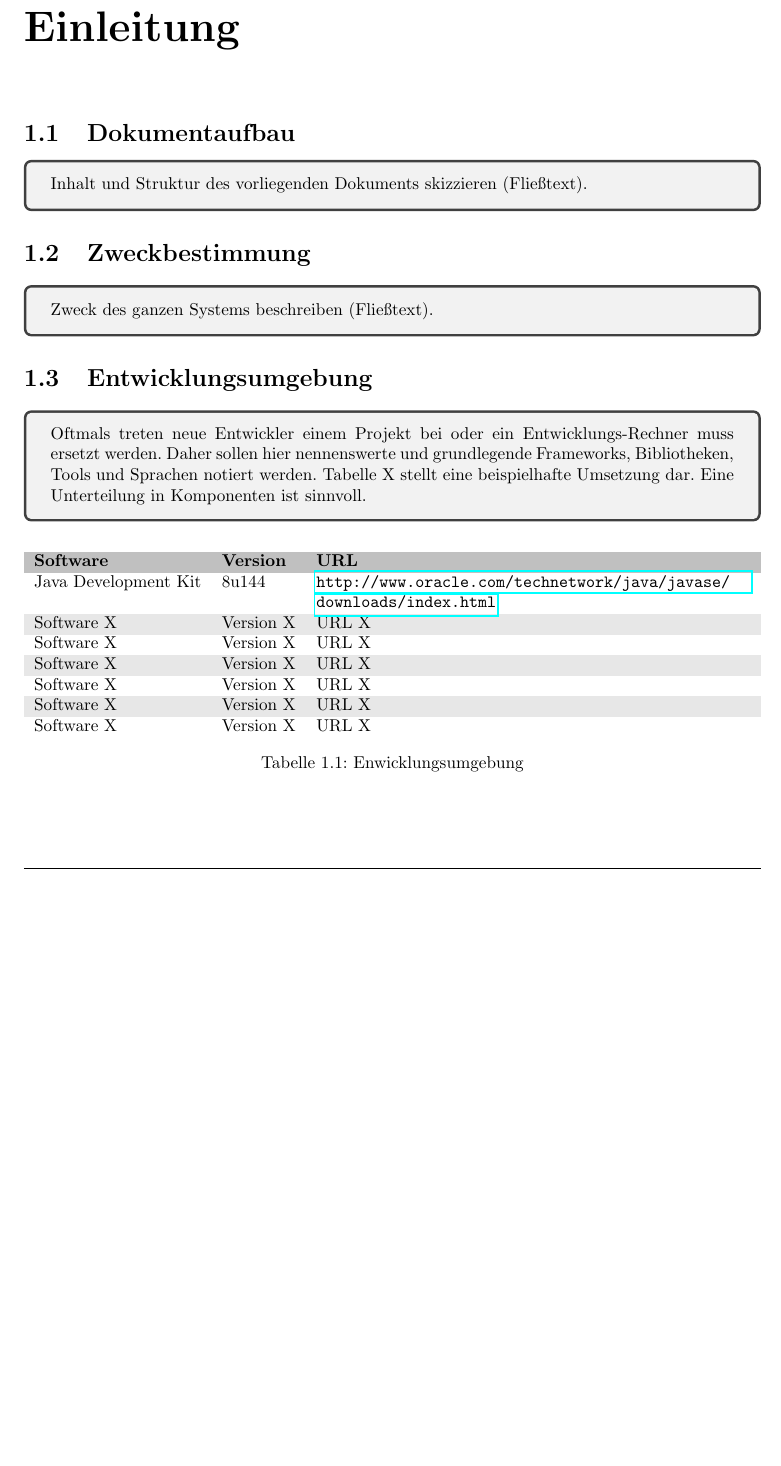
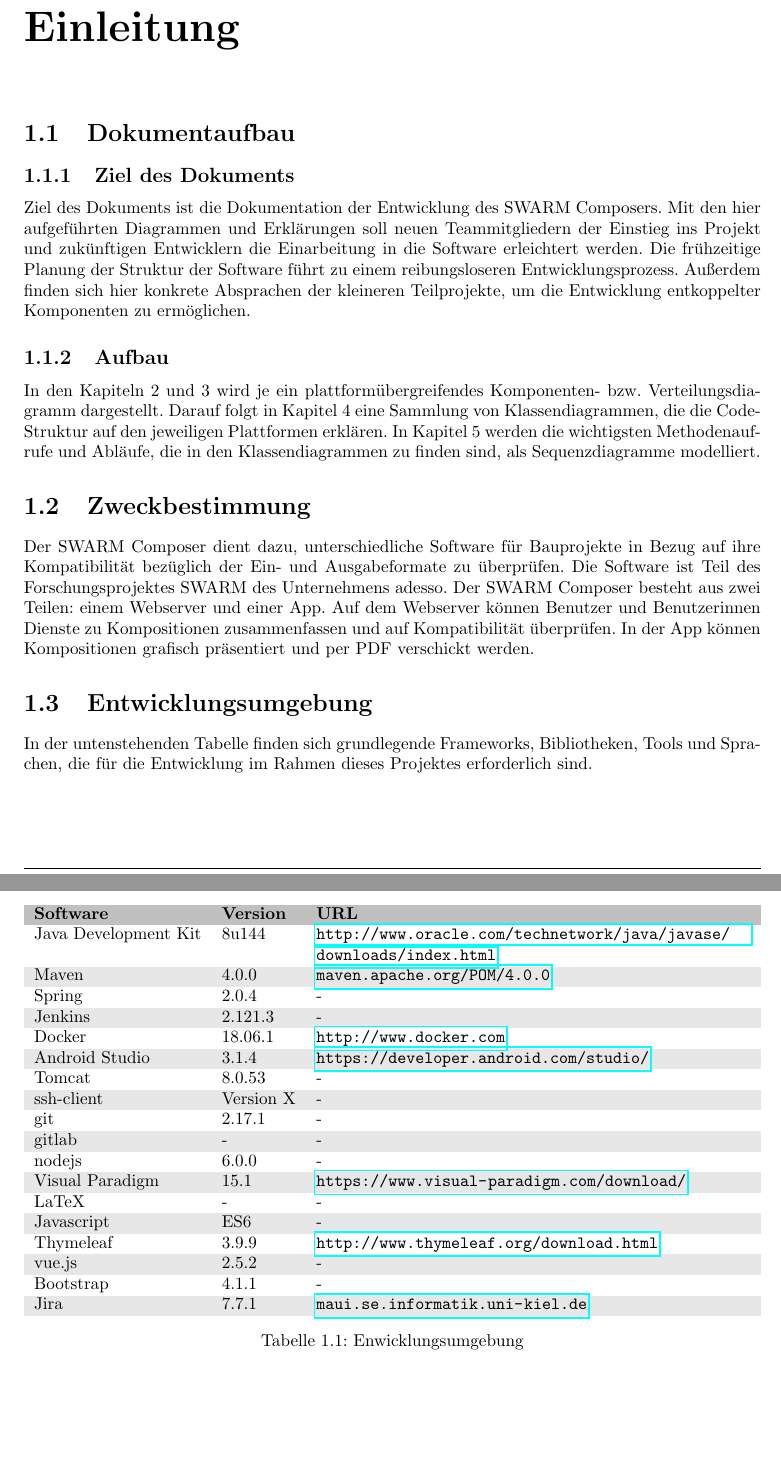
Before and after one commit to miralys1/sopro, a LaTeX document (entwurfsdoku/entwurfsdoku.tex, which reads entwurfsdoku/kapitel/einleitung.tex): part of page 4 of 10 before the commit and two parts of pages 4 and 5 of 11 after it, the two joined at a grey line, cut so that both start at the same text, the shorter picture padded with empty space. Compiled offline with pdfLaTeX.

Commit message:
HRS3105B-17: Einleitung geschrieben

```diff
--- a/entwurfsdoku/kapitel/einleitung.tex
+++ b/entwurfsdoku/kapitel/einleitung.tex
@@ -1,20 +1,24 @@
 \section{Dokumentaufbau}\label{sec:dokumentaufbau}
-\begin{tcolorbox}
-	Inhalt und Struktur des vorliegenden Dokuments skizzieren (Fließtext).
-\end{tcolorbox}
+\subsection{Ziel des Dokuments}
+Ziel des Dokuments ist die Dokumentation der Entwicklung des SWARM Composers.
+Mit den hier aufgeführten Diagrammen und Erklärungen soll neuen Teammitgliedern der Einstieg ins Projekt und zukünftigen Entwicklern die Einarbeitung in die Software erleichtert werden.
+Die frühzeitige Planung der Struktur der Software führt zu einem reibungsloseren Entwicklungsprozess.
+Außerdem finden sich hier konkrete Absprachen der kleineren Teilprojekte, um die Entwicklung entkoppelter Komponenten zu ermöglichen.
+\subsection{Aufbau}
+In den Kapiteln 2 und 3 wird je ein plattformübergreifendes Komponenten- bzw. Verteilungsdiagramm dargestellt.
+Darauf folgt in Kapitel 4 eine Sammlung von Klassendiagrammen, die die Code-Struktur auf den jeweiligen Plattformen erklären.
+In Kapitel 5 werden die wichtigsten Methodenaufrufe und Abläufe, die in den Klassendiagrammen zu finden sind, als Sequenzdiagramme modelliert.
+
 
 \section{Zweckbestimmung}\label{sec:zweckbestimmung}
-\begin{tcolorbox}
-	Zweck des ganzen Systems beschreiben (Fließtext).
-\end{tcolorbox}
+Der SWARM Composer dient dazu, unterschiedliche Software für Bauprojekte in Bezug auf ihre Kompatibilität bezüglich der Ein- und Ausgabeformate zu überprüfen.
+Die Software ist Teil des Forschungsprojektes SWARM des Unternehmens adesso.
+Der SWARM Composer besteht aus zwei Teilen: einem Webserver und einer App.
+Auf dem Webserver können Benutzer und Benutzerinnen Dienste zu Kompositionen zusammenfassen und auf Kompatibilität überprüfen.
+In der App können Kompositionen grafisch präsentiert und per PDF verschickt werden.
+\section{Entwicklungsumgebung}\label{sec:entwicklungsumgebung}
+In der untenstehenden Tabelle finden sich grundlegende Frameworks, Bibliotheken, Tools und Sprachen, die für die Entwicklung im Rahmen dieses Projektes erforderlich sind.
 
-\section{Entwicklungsumgebung}\label{sec:entwicklungsumgebung}
-\begin{tcolorbox}
-	Oftmals treten neue Entwickler einem Projekt bei oder ein Entwicklungs-Rechner muss ersetzt werden.
-	Daher sollen hier nennenswerte und grundlegende Frameworks, Bibliotheken, Tools und Sprachen notiert werden.
-	Tabelle X stellt eine beispielhafte Umsetzung dar.
-	Eine Unterteilung in Komponenten ist sinnvoll.
-\end{tcolorbox}
 
 \begin{table}[h]
 	\centering
@@ -23,14 +27,31 @@
 		\textbf{Software} & \textbf{Version} & \textbf{URL} \\
 		Java Development Kit & 8u144 & \url{http://www.oracle.com/technetwork/java/javase/downloads/index.html} \\
 		\rowcolor[HTML]{E7E7E7}
-		Software X & Version X & URL X \\
-		Software X & Version X & URL X \\
+		Maven & 4.0.0 & \url{maven.apache.org/POM/4.0.0} \\
+		Spring & 2.0.4 & - \\
 		\rowcolor[HTML]{E7E7E7}
-		Software X & Version X & URL X \\
-		Software X & Version X & URL X \\
+		Jenkins & 2.121.3 & - \\
+		Docker & 18.06.1 & \url{http://www.docker.com} \\
 		\rowcolor[HTML]{E7E7E7}
-		Software X & Version X & URL X \\
-		Software X & Version X & URL X \\
+		Android Studio & 3.1.4 & \url{https://developer.android.com/studio/}\\
+		Tomcat & 8.0.53 & - \\
+		\rowcolor[HTML]{E7E7E7}
+		ssh-client & Version X & - \\
+		git & 2.17.1 & - \\
+		\rowcolor[HTML]{E7E7E7}
+		gitlab & - & - \\
+		nodejs & 6.0.0 & - \\
+		\rowcolor[HTML]{E7E7E7}
+		Visual Paradigm & 15.1 & \url{https://www.visual-paradigm.com/download/}\\
+		LaTeX & - & - \\
+		\rowcolor[HTML]{E7E7E7}
+		Javascript & ES6 & -\\
+		Thymeleaf & 3.9.9 & \url{http://www.thymeleaf.org/download.html} \\
+		\rowcolor[HTML]{E7E7E7}
+		vue.js & 2.5.2 & - \\
+		Bootstrap & 4.1.1 & -\\
+		\rowcolor[HTML]{E7E7E7}
+		Jira & 7.7.1 & \url{maui.se.informatik.uni-kiel.de} \\
 	\end{tabularx}
 	\caption{Enwicklungsumgebung}
 	\label{table:entwicklungsumgebung}
```
